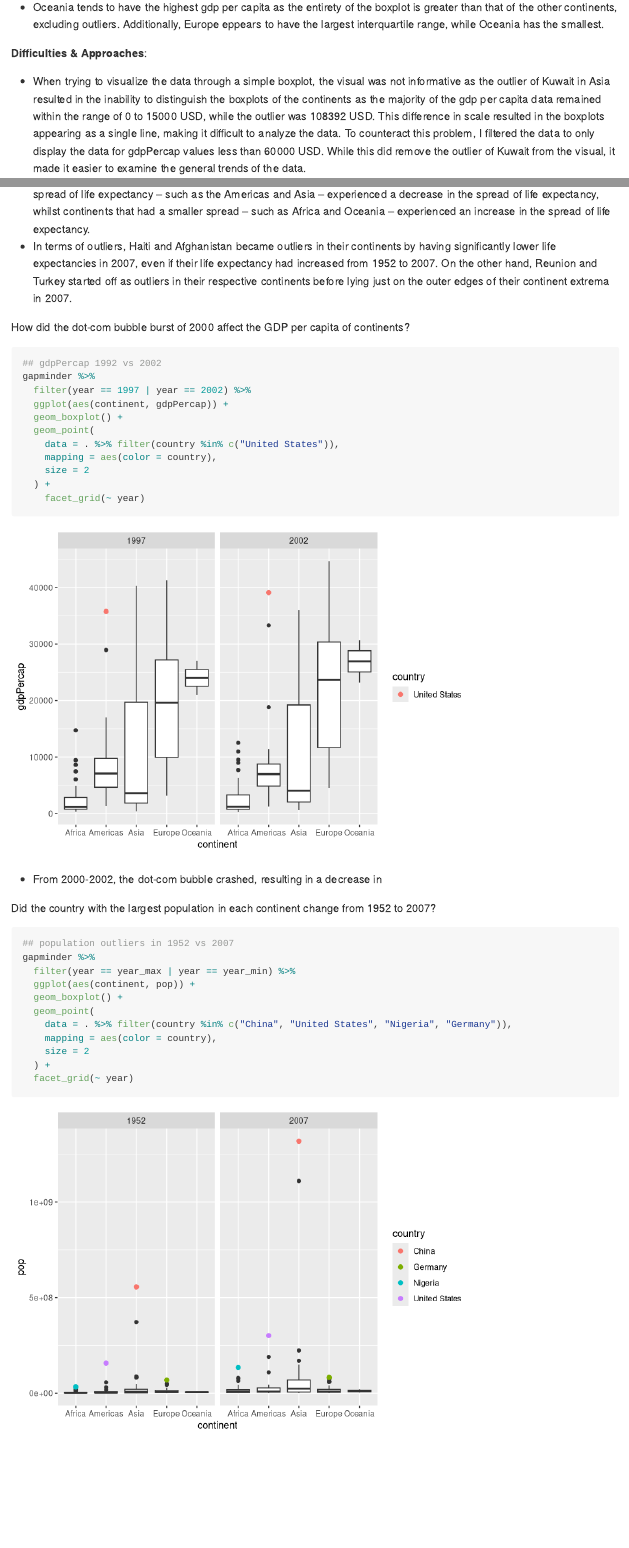
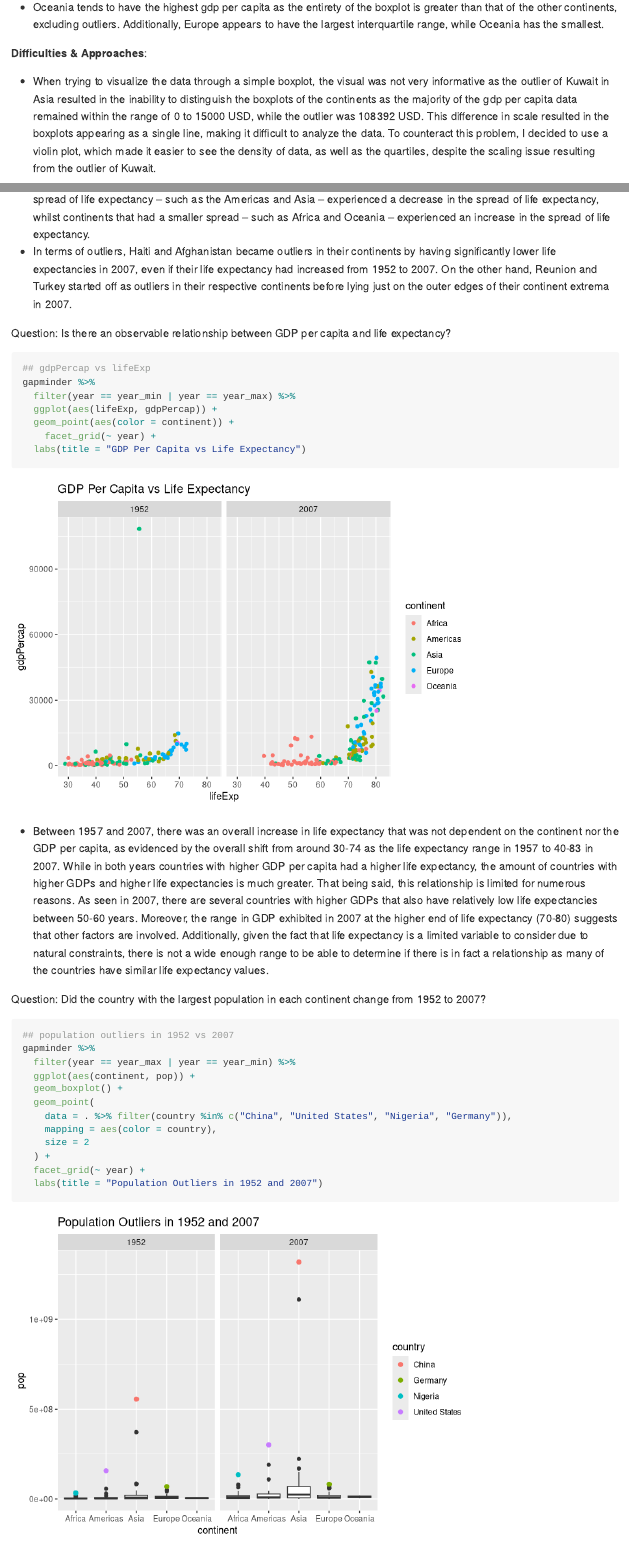
Before and after one commit to lilibaker/data-science-S2023, an R Markdown document (challenges/c04-gapminder-assignment.Rmd): the page in a window 1100 px wide, from 4780 px down, and a second part further down, joined at a grey line. Rendered offline with R 4.5, knitr and Pandoc, with nearby package versions; the gapminder table comes from the copy in Python's plotly package.

Commit message:
Complete challenge 4

````diff
--- a/challenges/c04-gapminder-assignment.Rmd
+++ b/challenges/c04-gapminder-assignment.Rmd
@@ -112,8 +112,9 @@ gapminder %>%
 
 **Observations**:
 
-- Oceania tends to have the highest gdp per capita as the entirety of the boxplot is greater than that of the other continents, excluding outliers. Additionally, Europe eppears to have the largest interquartile range, while Oceania has the smallest.
+- Oceania tends to have the highest gdp per capita as the entirety of the boxplot is greater than that of the other continents, excluding outliers. Additionally, Europe appears to have the largest interquartile range, while Oceania has the smallest.
 
 **Difficulties & Approaches**:
 
-- When trying to visualize the data through a simple boxplot, the visual was not informative as the outlier of Kuwait in Asia resulted in the inability to distinguish the boxplots of the continents as the majority of the gdp per capita data remained within the range of 0 to 15000 USD, while the outlier was 108392 USD. This difference in scale resulted in the boxplots appearing as a single line, making it difficult to analyze the data. To counteract this problem, I filtered the data to only display the data for gdpPercap values less than 60000 USD. While this did remove the outlier of Kuwait from the visual, it made it easier to examine the general trends of the data.
+- When trying to visualize the data through a simple boxplot, the visual was not very informative as the outlier of Kuwait in Asia resulted in the inability to distinguish the boxplots of the continents as the majority of the gdp per capita data remained within the range of 0 to 15000 USD, while the outlier was 108392 USD. This difference in scale resulted in the boxplots appearing as a single line, making it difficult to analyze the data. To counteract this problem, I decided to use a violin plot, which made it easier to see the density of data, as well as the quartiles, despite the scaling issue resulting from the outlier of Kuwait.
+
@@ -203,27 +204,23 @@ gapminder %>%
 - Generally, life expectancy increased from 1952 to 2007 for every continent. However, continents that initially had a larger spread of life expectancy -- such as the Americas and Asia -- experienced a decrease in the spread of life expectancy, whilst continents that had a smaller spread -- such as Africa and Oceania -- experienced an increase in the spread of life expectancy.
 - In terms of outliers, Haiti and Afghanistan became outliers in their continents by having significantly lower life expectancies in 2007, even if their life expectancy had increased from 1952 to 2007. On the other hand, Reunion and Turkey started off as outliers in their respective continents before lying just on the outer edges of their continent extrema in 2007.
 
-How did the dot-com bubble burst of 2000 affect the GDP per capita of continents?
 
+Question: Is there an observable relationship between GDP per capita and life expectancy?
 ```{r q5-task2}
-## gdpPercap 1992 vs 2002
+## gdpPercap vs lifeExp
 gapminder %>%
-  filter(year == 1997 | year == 2002) %>%
-  ggplot(aes(continent, gdpPercap)) +
-  geom_boxplot() +
-  geom_point(
-    data = . %>% filter(country %in% c("United States")),
-    mapping = aes(color = country),
-    size = 2
-  ) +
-    facet_grid(~ year)
+  filter(year == year_min | year == year_max) %>%
+  ggplot(aes(lifeExp, gdpPercap)) +
+  geom_point(aes(color = continent)) +
+    facet_grid(~ year) +
+  labs(title = "GDP Per Capita vs Life Expectancy")
 
 ```
 
-- From 2000-2002, the dot-com bubble crashed, resulting in a decrease in
+- Between 1957 and 2007, there was an overall increase in life expectancy that was not dependent on the continent nor the GDP per capita, as evidenced by the overall shift from around 30-74 as the life expectancy range in 1957 to 40-83 in 2007. While in both years countries with higher GDP per capita had a higher life expectancy, the amount of countries with higher GDPs and higher life expectancies is much greater. That being said, this relationship is limited for numerous reasons. As seen in 2007, there are several countries with higher GDPs that also have relatively low life expectancies between 50-60 years. Moreover, the range in GDP exhibited in 2007 at the higher end of life expectancy (70-80) suggests that other factors are involved. Additionally, given the fact that life expectancy is a limited variable to consider due to natural constraints, there is not a wide enough range to be able to determine if there is in fact a relationship as many of the countries have similar life expectancy values.
 
 
-Did the country with the largest population in each continent change from 1952 to 2007?
+Question: Did the country with the largest population in each continent change from 1952 to 2007?
 
 ```{r q5-task3}
 ## population outliers in 1952 vs 2007
@@ -236,7 +233,8 @@ gapminder %>%
     mapping = aes(color = country),
     size = 2
   ) +
-  facet_grid(~ year)
+  facet_grid(~ year) +
+  labs(title = "Population Outliers in 1952 and 2007")
 ```
 
 - Each of the countries with the largest population in each continent in 1952 remained the same in 2007. The largest increase in population occurred in China, whilst Germany's population increased the least among the population outliers highlighted. It is important to note that as Oceania consists of just New Zealand and Australia in this dataset, there are not enough data points for outliers.
````
Also changed, not shown: challenges/c04-gapminder-assignment.md (added), challenges/c04-gapminder-assignment_files/figure-gfm/layer-filter-1.png (added), challenges/c04-gapminder-assignment_files/figure-gfm/q2-task-1.png (added), challenges/c04-gapminder-assignment_files/figure-gfm/q4-task-1.png (added), challenges/c04-gapminder-assignment_files/figure-gfm/q5-task1-1.png (added), challenges/c04-gapminder-assignment_files/figure-gfm/q5-task2-1.png (added), challenges/c04-gapminder-assignment_files/figure-gfm/q5-task3-1.png (added), challenges/c04-gapminder-assignment.Rmd (8 more changed lines).
